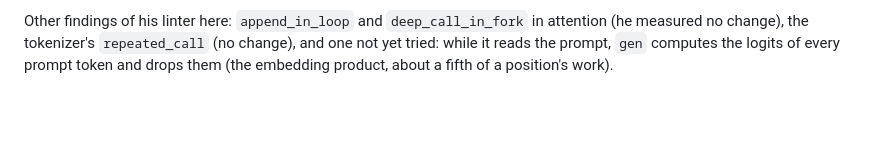
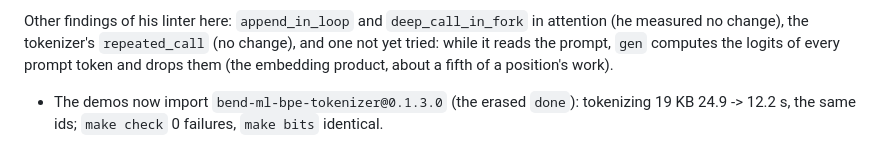
Before and after one commit to kvnloo/llama.bend, a Markdown page: NOTES.md, the part around the change. Drawn GitHub-style; blank space fills up the shorter version.

Commit message:
NOTES and CLAUDE.md: the package versions in use (bpe-tokenizer 0.1.3.0, binary-read 0.1.0.0)

```diff
--- a/NOTES.md
+++ b/NOTES.md
@@ -734,3 +734,5 @@ or fewer) generation runs as before.
 Other findings of his linter here: `append_in_loop` and `deep_call_in_fork` in attention (he measured no change), the
 tokenizer's `repeated_call` (no change), and one not yet tried: while it reads the prompt, `gen` computes the logits of
 every prompt token and drops them (the embedding product, about a fifth of a position's work).
+- The demos now import `bend-ml-bpe-tokenizer@0.1.3.0` (the erased `done`): tokenizing 19 KB 24.9 -> 12.2 s, the same
+  ids; `make check` 0 failures, `make bits` identical.
```
Also changed, not shown: CLAUDE.md (+1 -1 lines).
